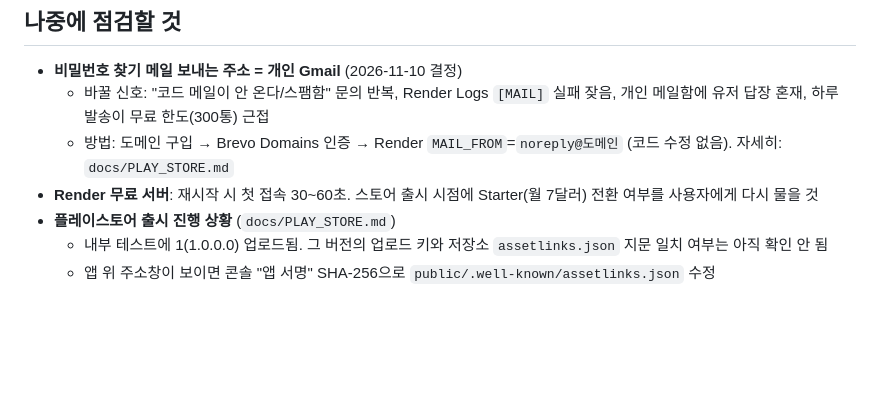
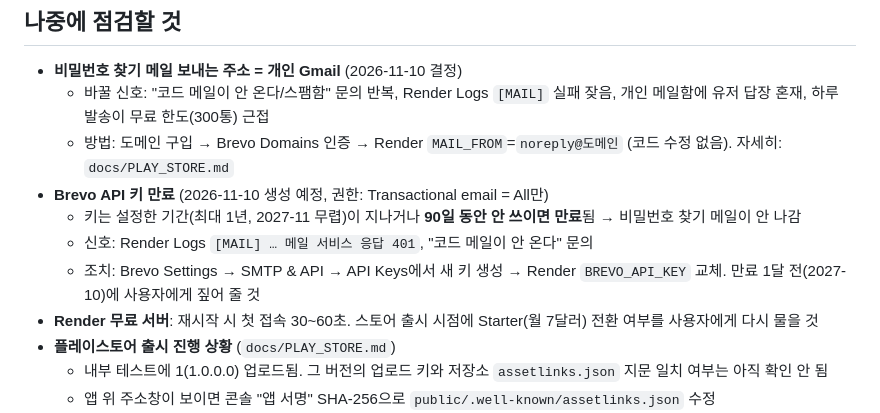
Before and after one commit to lapirus1008/box-game, a Markdown page: docs/DEVLOG.md, the part around the change. Drawn GitHub-style; blank space fills up the shorter version.

Commit message:
DEVLOG: Brevo API 키 만료(기간·90일 미사용) 점검 항목 추가
Co-Authored-By: Claude Opus 5.5 <noreply@anthropic.com>
Claude-Session: https://claude.ai/code/session_0165BodraYygKpRDw8NEwPM6

```diff
--- a/docs/DEVLOG.md
+++ b/docs/DEVLOG.md
@@ -18,6 +18,10 @@
 - **비밀번호 찾기 메일 보내는 주소 = 개인 Gmail** (2026-11-10 결정)
   - 바꿀 신호: "코드 메일이 안 온다/스팸함" 문의 반복, Render Logs `[MAIL]` 실패 잦음, 개인 메일함에 유저 답장 혼재, 하루 발송이 무료 한도(300통) 근접
   - 방법: 도메인 구입 → Brevo Domains 인증 → Render `MAIL_FROM`=`noreply@도메인` (코드 수정 없음). 자세히: `docs/PLAY_STORE.md`
+- **Brevo API 키 만료** (2026-11-10 생성 예정, 권한: Transactional email = All만)
+  - 키는 설정한 기간(최대 1년, 2027-11 무렵)이 지나거나 **90일 동안 안 쓰이면 만료**됨 → 비밀번호 찾기 메일이 안 나감
+  - 신호: Render Logs `[MAIL] … 메일 서비스 응답 401`, "코드 메일이 안 온다" 문의
+  - 조치: Brevo Settings → SMTP & API → API Keys에서 새 키 생성 → Render `BREVO_API_KEY` 교체. 만료 1달 전(2027-10)에 사용자에게 짚어 줄 것
 - **Render 무료 서버**: 재시작 시 첫 접속 30~60초. 스토어 출시 시점에 Starter(월 7달러) 전환 여부를 사용자에게 다시 물을 것
 - **플레이스토어 출시 진행 상황** (`docs/PLAY_STORE.md`)
   - 내부 테스트에 1(1.0.0.0) 업로드됨. 그 버전의 업로드 키와 저장소 `assetlinks.json` 지문 일치 여부는 아직 확인 안 됨
```
